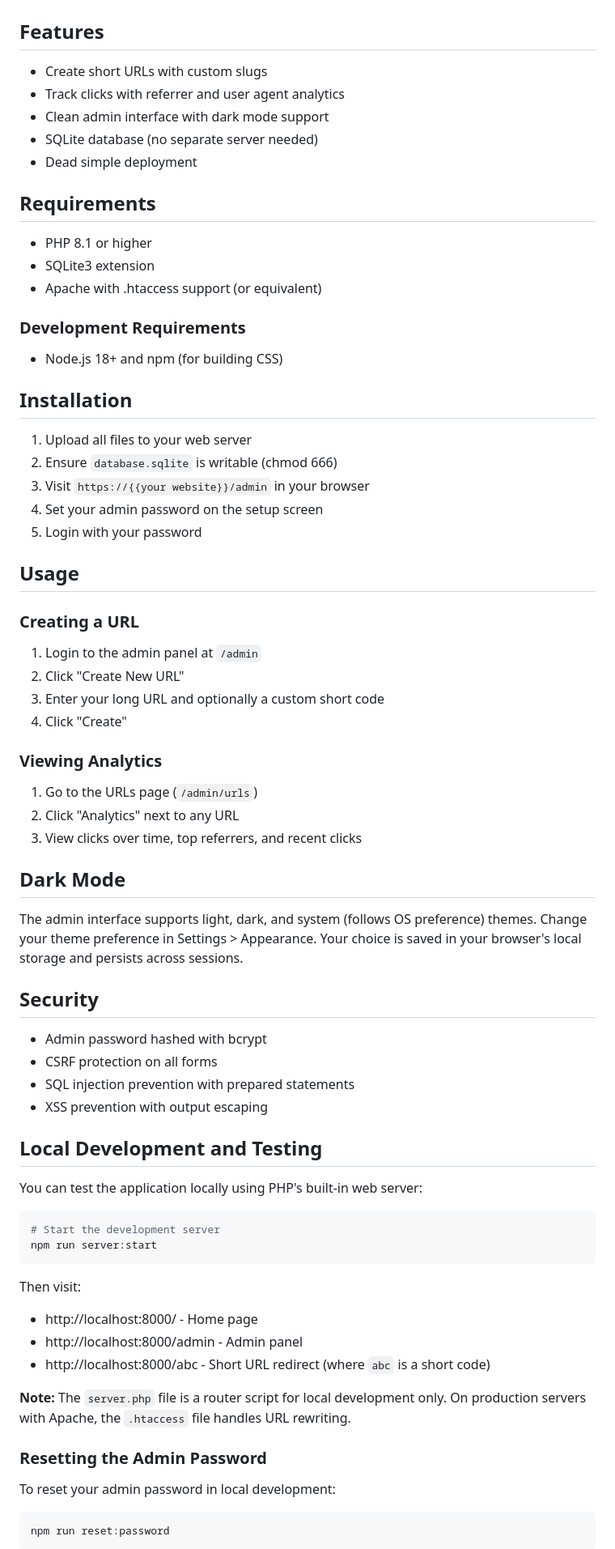
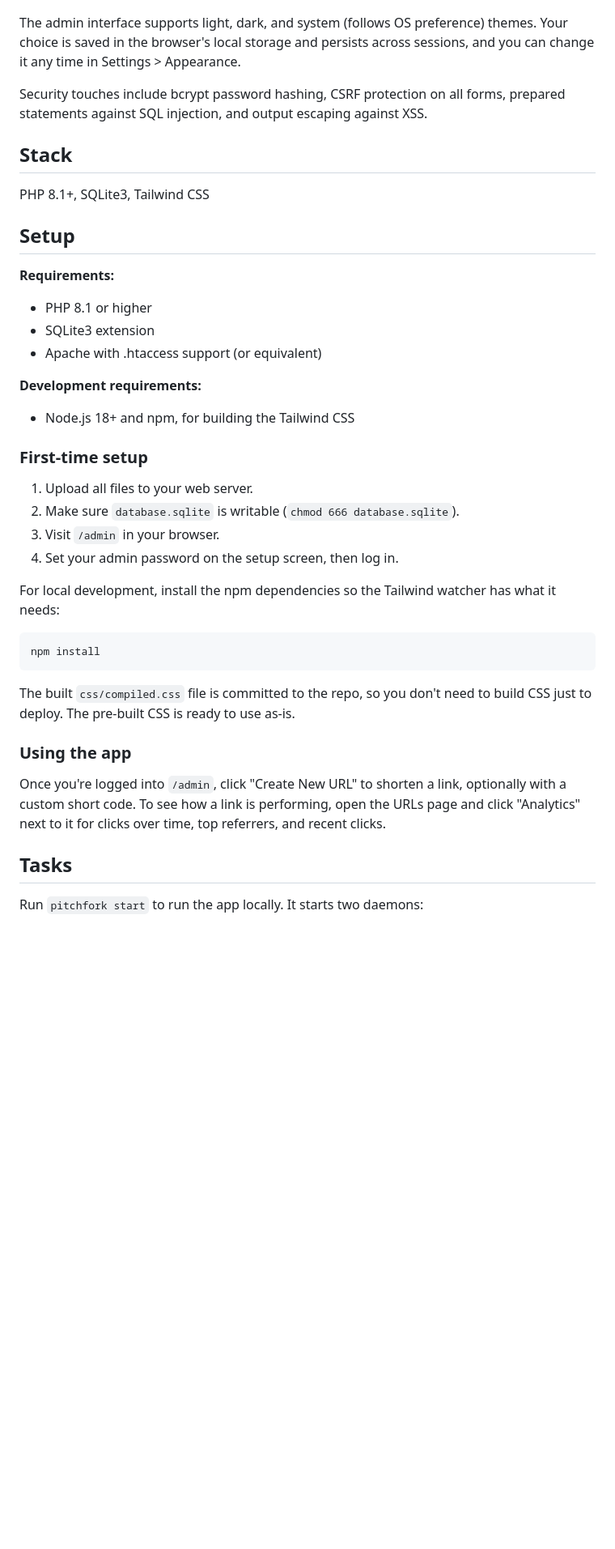
Before and after one commit to grymoire7/enshortener, a Markdown page: README.md, the part around one of its changes. Shown at 81% size. Drawn GitHub-style; blank space fills up the shorter version.

Commit message:
docs: restructure README to shared cross-project format

````diff
--- a/README.md
+++ b/README.md
@@ -6,82 +8,46 @@ copy the files to your server and go.
 
 ![Enshortener Screenshot](images/screenshot.png)
 
-## Features
+The admin interface supports light, dark, and system (follows OS preference) themes. Your choice is saved in the browser's local storage and persists across sessions, and you can change it any time in Settings > Appearance.
 
-- Create short URLs with custom slugs
-- Track clicks with referrer and user agent analytics
-- Clean admin interface with dark mode support
-- SQLite database (no separate server needed)
-- Dead simple deployment
+Security touches include bcrypt password hashing, CSRF protection on all forms, prepared statements against SQL injection, and output escaping against XSS.
 
-## Requirements
+## Stack
+
+PHP 8.1+, SQLite3, Tailwind CSS
+
+## Setup
+
+**Requirements:**
 
 - PHP 8.1 or higher
 - SQLite3 extension
 - Apache with .htaccess support (or equivalent)
 
-### Development Requirements
+**Development requirements:**
 
-- Node.js 18+ and npm (for building CSS)
+- Node.js 18+ and npm, for building the Tailwind CSS
 
-## Installation
+### First-time setup
 
-1. Upload all files to your web server
-2. Ensure `database.sqlite` is writable (chmod 666)
-3. Visit `https://{{your website}}/admin` in your browser
-4. Set your admin password on the setup screen
-5. Login with your password
+1. Upload all files to your web server.
+2. Make sure `database.sqlite` is writable (`chmod 666 database.sqlite`).
+3. Visit `/admin` in your browser.
+4. Set your admin password on the setup screen, then log in.
 
-## Usage
-
-### Creating a URL
-
-1. Login to the admin panel at `/admin`
-2. Click "Create New URL"
-3. Enter your long URL and optionally a custom short code
-4. Click "Create"
-
-### Viewing Analytics
-
-1. Go to the URLs page (`/admin/urls`)
-2. Click "Analytics" next to any URL
-3. View clicks over time, top referrers, and recent clicks
-
-## Dark Mode
-
-The admin interface supports light, dark, and system (follows OS preference) themes.
-Change your theme preference in Settings > Appearance. Your choice is saved in your
-browser's local storage and persists across sessions.
-
-## Security
-
-- Admin password hashed with bcrypt
-- CSRF protection on all forms
-- SQL injection prevention with prepared statements
-- XSS prevention with output escaping
-
-## Local Development and Testing
-
-You can test the application locally using PHP's built-in web server:
+For local development, install the npm dependencies so the Tailwind watcher has what it needs:
 
 ```bash
-# Start the development server
-npm run server:start
+npm install
 ```
 
-Then visit:
-- http://localhost:8000/ - Home page
-- http://localhost:8000/admin - Admin panel
-- http://localhost:8000/abc - Short URL redirect (where `abc` is a short code)
+The built `css/compiled.css` file is committed to the repo, so you don't need to build CSS just to deploy. The pre-built CSS is ready to use as-is.
 
-**Note:** The `server.php` file is a router script for local development only.
-On production servers with Apache, the `.htaccess` file handles URL rewriting.
+### Using the app
 
-### Resetting the Admin Password
+Once you're logged into `/admin`, click "Create New URL" to shorten a link, optionally with a custom short code. To see how a link is performing, open the URLs page and click "Analytics" next to it for clicks over time, top referrers, and recent clicks.
 
-To reset your admin password in local development:
+## Tasks
 
-```bash
-npm run reset:password
-```
+Run `pitchfork start` to run the app locally. It starts two daemons:
 
````
Also changed, not shown: other parts of README.md (+19 -43 lines).
